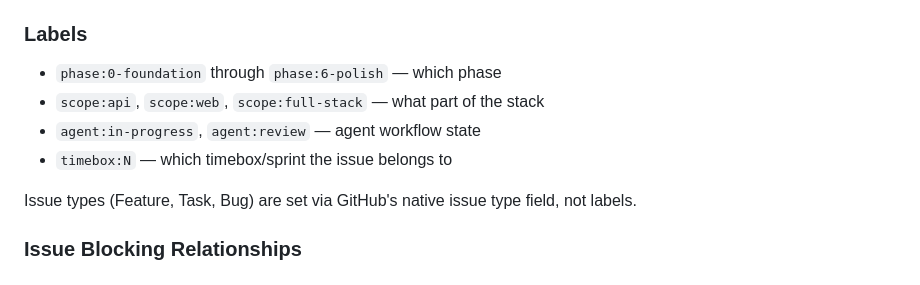
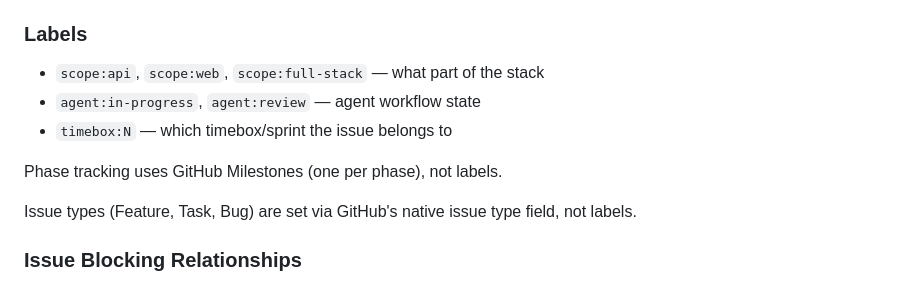
Before and after one commit to osu-cse5914/buckai-events, a Markdown page: AGENTS.md, the part around the change. Drawn GitHub-style.

```diff
--- a/AGENTS.md
+++ b/AGENTS.md
@@ -44,10 +44,11 @@ Tests are behavior-driven: they test what the system does, not how it does it.
 
 ### Labels
 
-- `phase:0-foundation` through `phase:6-polish` — which phase
 - `scope:api`, `scope:web`, `scope:full-stack` — what part of the stack
 - `agent:in-progress`, `agent:review` — agent workflow state
 - `timebox:N` — which timebox/sprint the issue belongs to
+
+Phase tracking uses GitHub Milestones (one per phase), not labels.
 
 Issue types (Feature, Task, Bug) are set via GitHub's native issue type field, not labels.
 
```
Also changed, not shown: plans/project-management.md (+2 -11 lines).
